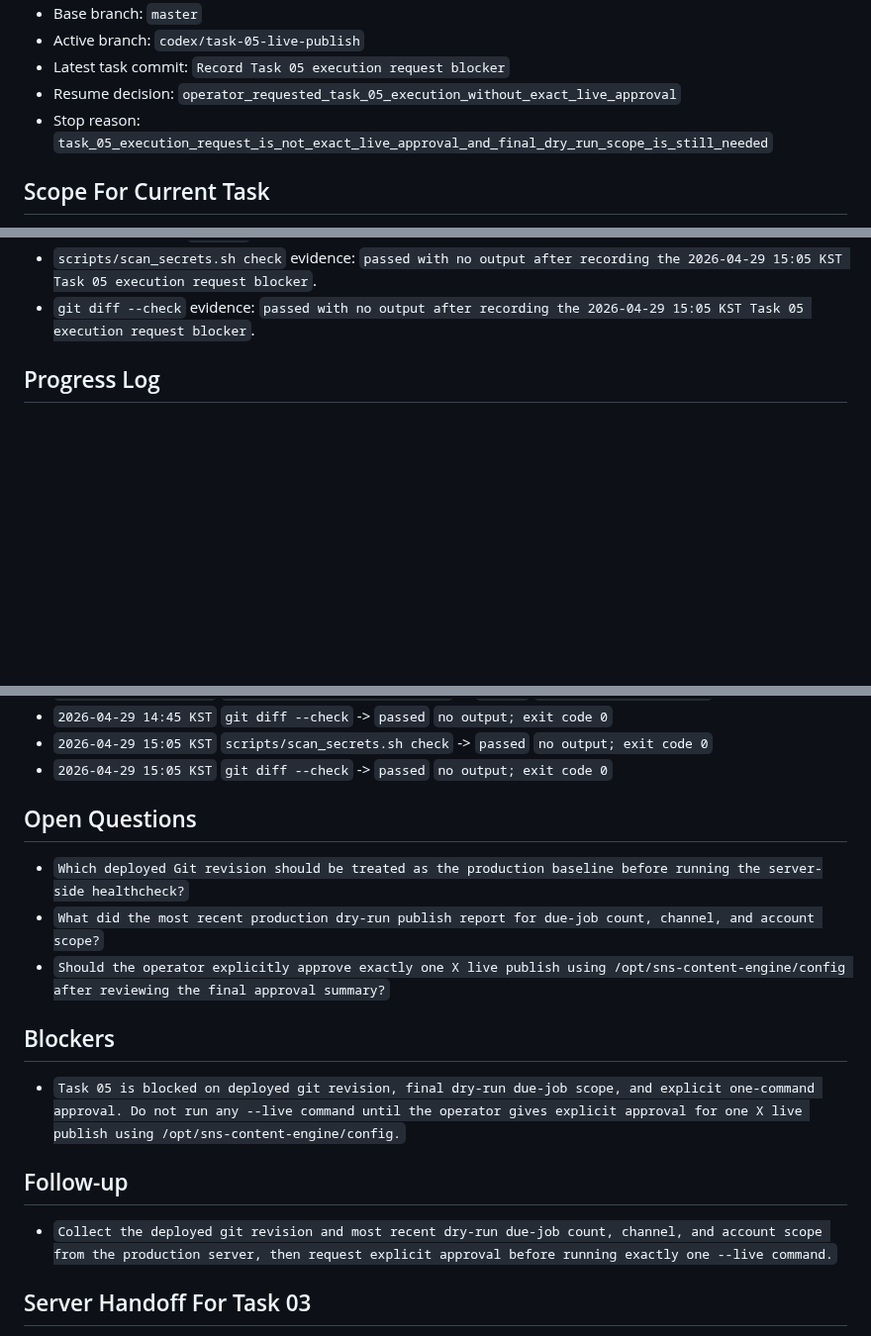
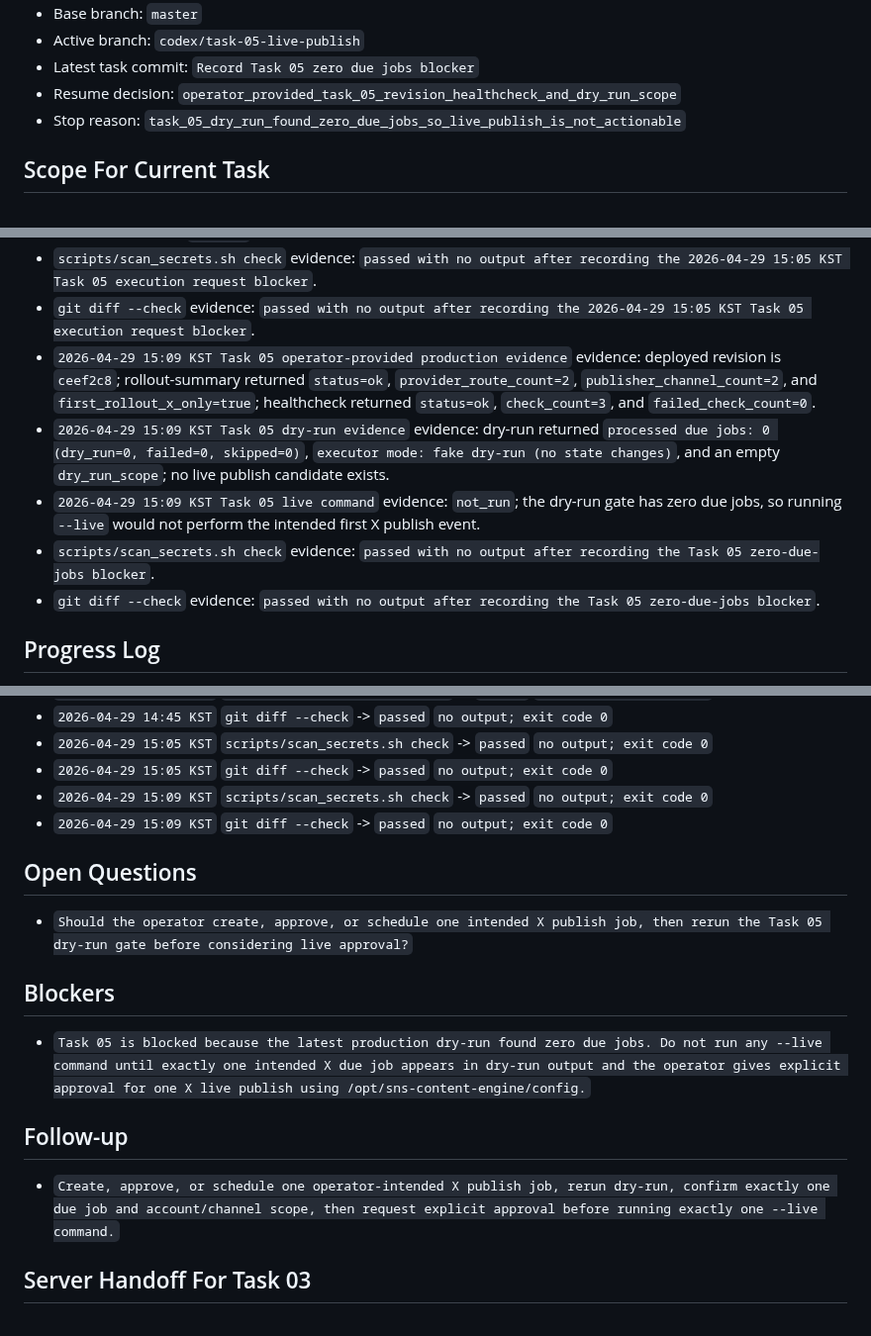
Before and after one commit to internalforces/sns-content-engine, a Markdown page: docs/first-live-rollout-operations-progress-tracker.md, 3 parts joined by grey strips. Shown at 99% size. GitHub-like rendering; blank space fills up the shorter version.

Commit message:
Record Task 05 zero due jobs blocker

```diff
--- a/docs/first-live-rollout-operations-progress-tracker.md
+++ b/docs/first-live-rollout-operations-progress-tracker.md
@@ -31,8 +31,8 @@ If `Current task` is already marked `in_progress` or `blocked`, resume or resolv
 - Base branch: `master`
 - Active branch: `codex/task-05-live-publish`
-- Latest task commit: `Record Task 05 execution request blocker`
-- Resume decision: `operator_requested_task_05_execution_without_exact_live_approval`
-- Stop reason: `task_05_execution_request_is_not_exact_live_approval_and_final_dry_run_scope_is_still_needed`
+- Latest task commit: `Record Task 05 zero due jobs blocker`
+- Resume decision: `operator_provided_task_05_revision_healthcheck_and_dry_run_scope`
+- Stop reason: `task_05_dry_run_found_zero_due_jobs_so_live_publish_is_not_actionable`
 
 ## Scope For Current Task
 - Goal: `Run at most one X live publish only after explicit operator approval for the exact production command.`
@@ -184,6 +186,11 @@ Status values:
 - `2026-04-29 15:05 KST Task 05 operator request` evidence: operator requested Task `05` execution, but the active thread still lacks exact approval for one X live publish using `/opt/sns-content-engine/config`; live command remains `not_run`.
 - `scripts/scan_secrets.sh check` evidence: `passed with no output after recording the 2026-04-29 15:05 KST Task 05 execution request blocker`.
 - `git diff --check` evidence: `passed with no output after recording the 2026-04-29 15:05 KST Task 05 execution request blocker`.
+- `2026-04-29 15:09 KST Task 05 operator-provided production evidence` evidence: deployed revision is `ceef2c8`; rollout-summary returned `status=ok`, `provider_route_count=2`, `publisher_channel_count=2`, and `first_rollout_x_only=true`; healthcheck returned `status=ok`, `check_count=3`, and `failed_check_count=0`.
+- `2026-04-29 15:09 KST Task 05 dry-run evidence` evidence: dry-run returned `processed due jobs: 0 (dry_run=0, failed=0, skipped=0)`, `executor mode: fake dry-run (no state changes)`, and an empty `dry_run_scope`; no live publish candidate exists.
+- `2026-04-29 15:09 KST Task 05 live command` evidence: `not_run`; the dry-run gate has zero due jobs, so running `--live` would not perform the intended first X publish event.
+- `scripts/scan_secrets.sh check` evidence: `passed with no output after recording the Task 05 zero-due-jobs blocker`.
+- `git diff --check` evidence: `passed with no output after recording the Task 05 zero-due-jobs blocker`.
 
 ## Progress Log
 - `2026-04-26 20:13 KST` Initialized the `first-live-rollout-operations` document set from the initiative templates after confirming the prior readiness roadmap is complete and the next real work is operational preflight plus controlled X live rollout.
@@ -354,17 +362,17 @@ Status values:
 - `2026-04-29 14:45 KST` `git diff --check` -> `passed` `no output; exit code 0`
 - `2026-04-29 15:05 KST` `scripts/scan_secrets.sh check` -> `passed` `no output; exit code 0`
 - `2026-04-29 15:05 KST` `git diff --check` -> `passed` `no output; exit code 0`
+- `2026-04-29 15:09 KST` `scripts/scan_secrets.sh check` -> `passed` `no output; exit code 0`
+- `2026-04-29 15:09 KST` `git diff --check` -> `passed` `no output; exit code 0`
 
 ## Open Questions
-- `Which deployed Git revision should be treated as the production baseline before running the server-side healthcheck?`
-- `What did the most recent production dry-run publish report for due-job count, channel, and account scope?`
-- `Should the operator explicitly approve exactly one X live publish using /opt/sns-content-engine/config after reviewing the final approval summary?`
+- `Should the operator create, approve, or schedule one intended X publish job, then rerun the Task 05 dry-run gate before considering live approval?`
 
 ## Blockers
-- `Task 05 is blocked on deployed git revision, final dry-run due-job scope, and explicit one-command approval. Do not run any --live command until the operator gives explicit approval for one X live publish using /opt/sns-content-engine/config.`
+- `Task 05 is blocked because the latest production dry-run found zero due jobs. Do not run any --live command until exactly one intended X due job appears in dry-run output and the operator gives explicit approval for one X live publish using /opt/sns-content-engine/config.`
 
 ## Follow-up
-- `Collect the deployed git revision and most recent dry-run due-job count, channel, and account scope from the production server, then request explicit approval before running exactly one --live command.`
+- `Create, approve, or schedule one operator-intended X publish job, rerun dry-run, confirm exactly one due job and account/channel scope, then request explicit approval before running exactly one --live command.`
 
 ## Server Handoff For Task 03
 Run these commands only inside the production server shell. They record presence, status, and revision without printing secret values:
```
Also changed, not shown: other parts of docs/first-live-rollout-operations-progress-tracker.md (+6 -3 lines).
